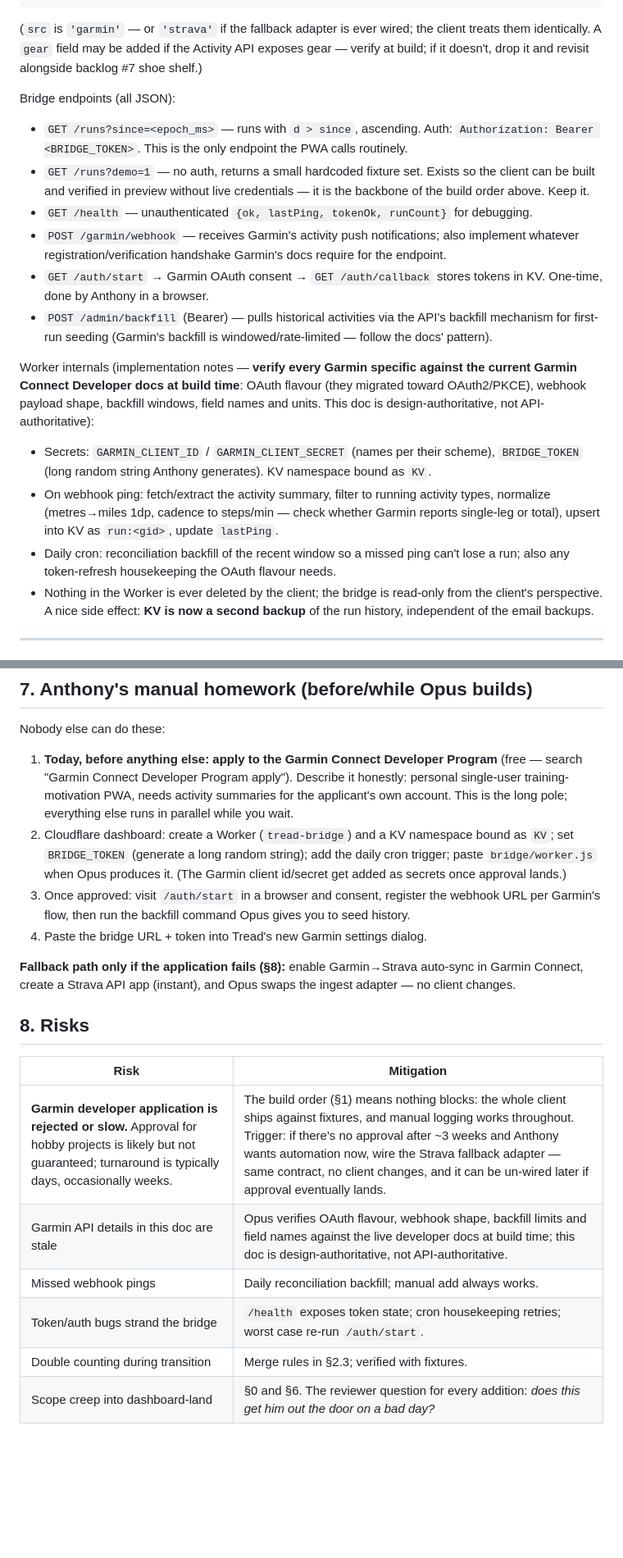
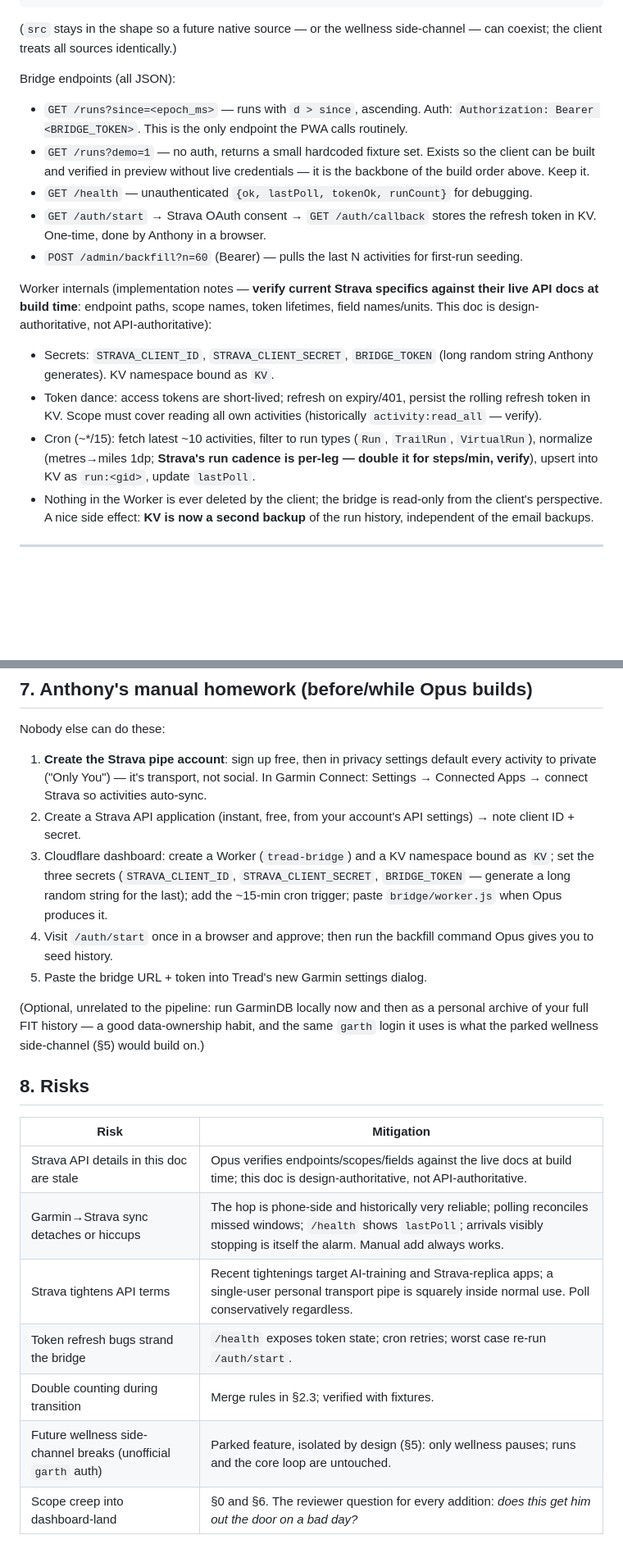
Before and after one commit to AnthonyGeo3/Tread, a Markdown page: PLAN-garmin.md, 2 parts joined by grey strips. Shown at 82% size. Drawn GitHub-style; blank space fills up the shorter version.

````diff
--- a/PLAN-garmin.md
+++ b/PLAN-garmin.md
@@ -116,9 +113,8 @@ Normalized run, as stored in KV and returned by the bridge:
 }
 ```
 
-(`src` is `'garmin'` — or `'strava'` if the fallback adapter is ever wired; the client
-treats them identically. A `gear` field may be added if the Activity API exposes gear —
-verify at build; if it doesn't, drop it and revisit alongside backlog #7 shoe shelf.)
+(`src` stays in the shape so a future native source — or the wellness side-channel —
+can coexist; the client treats all sources identically.)
 
 Bridge endpoints (all JSON):
 
@@ -127,27 +123,24 @@ Bridge endpoints (all JSON):
 - `GET /runs?demo=1` — no auth, returns a small hardcoded fixture set. Exists so the
   client can be built and verified in preview without live credentials — it is the
   backbone of the build order above. Keep it.
-- `GET /health` — unauthenticated `{ok, lastPing, tokenOk, runCount}` for debugging.
-- `POST /garmin/webhook` — receives Garmin's activity push notifications; also implement
-  whatever registration/verification handshake Garmin's docs require for the endpoint.
-- `GET /auth/start` → Garmin OAuth consent → `GET /auth/callback` stores tokens in KV.
-  One-time, done by Anthony in a browser.
-- `POST /admin/backfill` (Bearer) — pulls historical activities via the API's backfill
-  mechanism for first-run seeding (Garmin's backfill is windowed/rate-limited — follow
-  the docs' pattern).
+- `GET /health` — unauthenticated `{ok, lastPoll, tokenOk, runCount}` for debugging.
+- `GET /auth/start` → Strava OAuth consent → `GET /auth/callback` stores the refresh
+  token in KV. One-time, done by Anthony in a browser.
+- `POST /admin/backfill?n=60` (Bearer) — pulls the last N activities for first-run
+  seeding.
 
-Worker internals (implementation notes — **verify every Garmin specific against the
-current Garmin Connect Developer docs at build time**: OAuth flavour (they migrated
-toward OAuth2/PKCE), webhook payload shape, backfill windows, field names and units.
-This doc is design-authoritative, not API-authoritative):
+Worker internals (implementation notes — **verify current Strava specifics against
+their live API docs at build time**: endpoint paths, scope names, token lifetimes,
+field names/units. This doc is design-authoritative, not API-authoritative):
 
-- Secrets: `GARMIN_CLIENT_ID` / `GARMIN_CLIENT_SECRET` (names per their scheme),
-  `BRIDGE_TOKEN` (long random string Anthony generates). KV namespace bound as `KV`.
-- On webhook ping: fetch/extract the activity summary, filter to running activity types,
-  normalize (metres→miles 1dp, cadence to steps/min — check whether Garmin reports
-  single-leg or total), upsert into KV as `run:<gid>`, update `lastPing`.
-- Daily cron: reconciliation backfill of the recent window so a missed ping can't lose a
-  run; also any token-refresh housekeeping the OAuth flavour needs.
+- Secrets: `STRAVA_CLIENT_ID`, `STRAVA_CLIENT_SECRET`, `BRIDGE_TOKEN` (long random
+  string Anthony generates). KV namespace bound as `KV`.
+- Token dance: access tokens are short-lived; refresh on expiry/401, persist the rolling
+  refresh token in KV. Scope must cover reading all own activities (historically
+  `activity:read_all` — verify).
+- Cron (~*/15): fetch latest ~10 activities, filter to run types (`Run`, `TrailRun`,
+  `VirtualRun`), normalize (metres→miles 1dp; **Strava's run cadence is per-leg —
+  double it for steps/min, verify**), upsert into KV as `run:<gid>`, update `lastPoll`.
 - Nothing in the Worker is ever deleted by the client; the bridge is read-only from the
   client's perspective. A nice side effect: **KV is now a second backup** of the run
   history, independent of the email backups.
@@ -293,30 +289,31 @@ route A; it still waits until the core loop has proven itself.
 
 Nobody else can do these:
 
-1. **Today, before anything else: apply to the Garmin Connect Developer Program**
-   (free — search "Garmin Connect Developer Program apply"). Describe it honestly:
-   personal single-user training-motivation PWA, needs activity summaries for the
-   applicant's own account. This is the long pole; everything else runs in parallel
-   while you wait.
-2. Cloudflare dashboard: create a Worker (`tread-bridge`) and a KV namespace bound as
-   `KV`; set `BRIDGE_TOKEN` (generate a long random string); add the daily cron trigger;
-   paste `bridge/worker.js` when Opus produces it. (The Garmin client id/secret get
-   added as secrets once approval lands.)
-3. Once approved: visit `/auth/start` in a browser and consent, register the webhook URL
-   per Garmin's flow, then run the backfill command Opus gives you to seed history.
-4. Paste the bridge URL + token into Tread's new Garmin settings dialog.
+1. **Create the Strava pipe account**: sign up free, then in privacy settings default
+   every activity to private ("Only You") — it's transport, not social. In Garmin
+   Connect: Settings → Connected Apps → connect Strava so activities auto-sync.
+2. Create a Strava API application (instant, free, from your account's API settings) →
+   note client ID + secret.
+3. Cloudflare dashboard: create a Worker (`tread-bridge`) and a KV namespace bound as
+   `KV`; set the three secrets (`STRAVA_CLIENT_ID`, `STRAVA_CLIENT_SECRET`,
+   `BRIDGE_TOKEN` — generate a long random string for the last); add the ~15-min cron
+   trigger; paste `bridge/worker.js` when Opus produces it.
+4. Visit `/auth/start` once in a browser and approve; then run the backfill command Opus
+   gives you to seed history.
+5. Paste the bridge URL + token into Tread's new Garmin settings dialog.
 
-**Fallback path only if the application fails (§8):** enable Garmin→Strava auto-sync in
-Garmin Connect, create a Strava API app (instant), and Opus swaps the ingest adapter —
-no client changes.
+(Optional, unrelated to the pipeline: run GarminDB locally now and then as a personal
+archive of your full FIT history — a good data-ownership habit, and the same `garth`
+login it uses is what the parked wellness side-channel (§5) would build on.)
 
 ## 8. Risks
 
 | Risk | Mitigation |
 |---|---|
-| **Garmin developer application is rejected or slow.** Approval for hobby projects is likely but not guaranteed; turnaround is typically days, occasionally weeks. | The build order (§1) means nothing blocks: the whole client ships against fixtures, and manual logging works throughout. Trigger: if there's no approval after ~3 weeks and Anthony wants automation now, wire the Strava fallback adapter — same contract, no client changes, and it can be un-wired later if approval eventually lands. |
-| Garmin API details in this doc are stale | Opus verifies OAuth flavour, webhook shape, backfill limits and field names against the live developer docs at build time; this doc is design-authoritative, not API-authoritative. |
-| Missed webhook pings | Daily reconciliation backfill; manual add always works. |
-| Token/auth bugs strand the bridge | `/health` exposes token state; cron housekeeping retries; worst case re-run `/auth/start`. |
+| Strava API details in this doc are stale | Opus verifies endpoints/scopes/fields against the live docs at build time; this doc is design-authoritative, not API-authoritative. |
+| Garmin→Strava sync detaches or hiccups | The hop is phone-side and historically very reliable; polling reconciles missed windows; `/health` shows `lastPoll`; arrivals visibly stopping is itself the alarm. Manual add always works. |
+| Strava tightens API terms | Recent tightenings target AI-training and Strava-replica apps; a single-user personal transport pipe is squarely inside normal use. Poll conservatively regardless. |
+| Token refresh bugs strand the bridge | `/health` exposes token state; cron retries; worst case re-run `/auth/start`. |
 | Double counting during transition | Merge rules in §2.3; verified with fixtures. |
+| Future wellness side-channel breaks (unofficial `garth` auth) | Parked feature, isolated by design (§5): only wellness pauses; runs and the core loop are untouched. |
 | Scope creep into dashboard-land | §0 and §6. The reviewer question for every addition: *does this get him out the door on a bad day?* |
````
Also changed, not shown: other parts of PLAN-garmin.md (+41 -41 lines), CLAUDE.md (+8 -7 lines).
